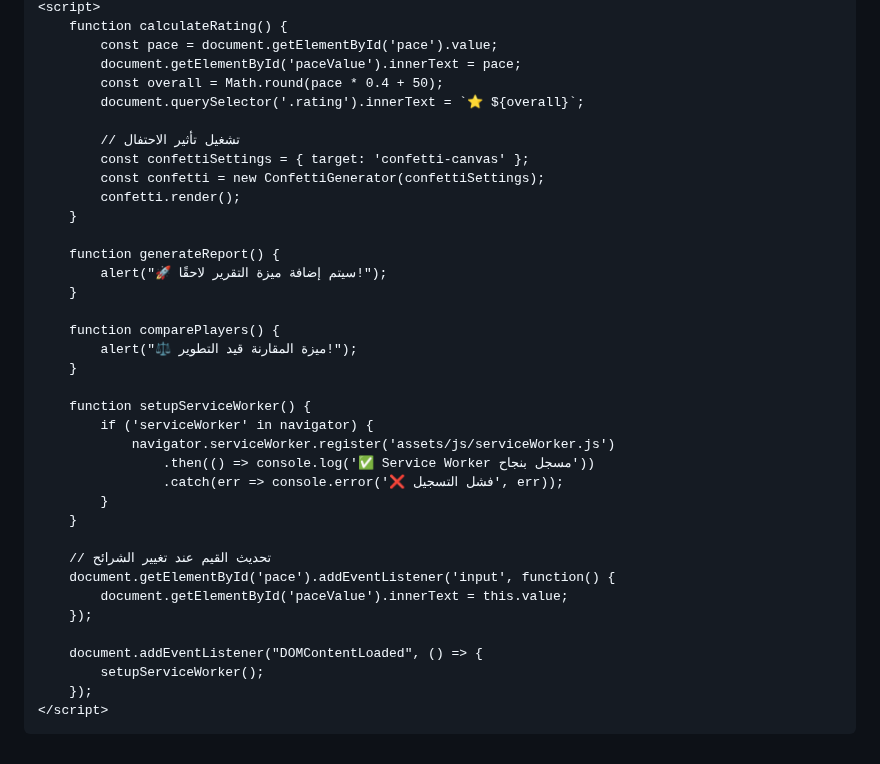
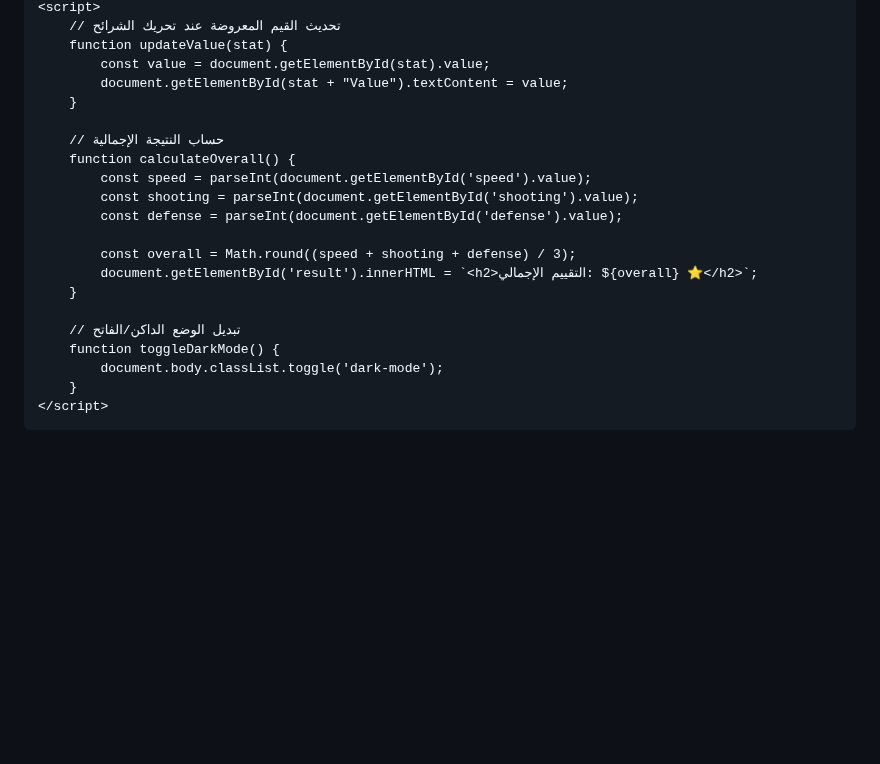
Before and after one commit to Nadjibbenayach/nadjibbenayach.github.io, a Markdown page: README.md, the part around one of its changes. Rendered like a GitHub page; blank space fills up the shorter version.

```diff
--- a/README.md
+++ b/README.md
@@ -119,40 +105,24 @@
     <script>
-        function calculateRating() {
-            const pace = document.getElementById('pace').value;
-            document.getElementById('paceValue').innerText = pace;
-            const overall = Math.round(pace * 0.4 + 50);
-            document.querySelector('.rating').innerText = `⭐ ${overall}`;
-
-            // تشغيل تأثير الاحتفال
-            const confettiSettings = { target: 'confetti-canvas' };
-            const confetti = new ConfettiGenerator(confettiSettings);
-            confetti.render();
+        // تحديث القيم المعروضة عند تحريك الشرائح
+        function updateValue(stat) {
+            const value = document.getElementById(stat).value;
+            document.getElementById(stat + "Value").textContent = value;
         }
 
-        function generateReport() {
-            alert("🚀 سيتم إضافة ميزة التقرير لاحقًا!");
+        // حساب النتيجة الإجمالية
+        function calculateOverall() {
+            const speed = parseInt(document.getElementById('speed').value);
+            const shooting = parseInt(document.getElementById('shooting').value);
+            const defense = parseInt(document.getElementById('defense').value);
+
+            const overall = Math.round((speed + shooting + defense) / 3);
+            document.getElementById('result').innerHTML = `<h2>التقييم الإجمالي: ${overall} ⭐</h2>`;
         }
 
-        function comparePlayers() {
-            alert("⚖️ ميزة المقارنة قيد التطوير!");
+        // تبديل الوضع الداكن/الفاتح
+        function toggleDarkMode() {
+            document.body.classList.toggle('dark-mode');
         }
-
-        function setupServiceWorker() {
-            if ('serviceWorker' in navigator) {
-                navigator.serviceWorker.register('assets/js/serviceWorker.js')
-                    .then(() => console.log('✅ Service Worker مسجل بنجاح'))
-                    .catch(err => console.error('❌ فشل التسجيل', err));
-            }
-        }
-
-        // تحديث القيم عند تغيير الشرائح
-        document.getElementById('pace').addEventListener('input', function() {
-            document.getElementById('paceValue').innerText = this.value;
-        });
-
-        document.addEventListener("DOMContentLoaded", () => {
-            setupServiceWorker();
-        });
     </script>
 </body>
 </html>
```
Also changed, not shown: other parts of README.md (+62 -76 lines).
